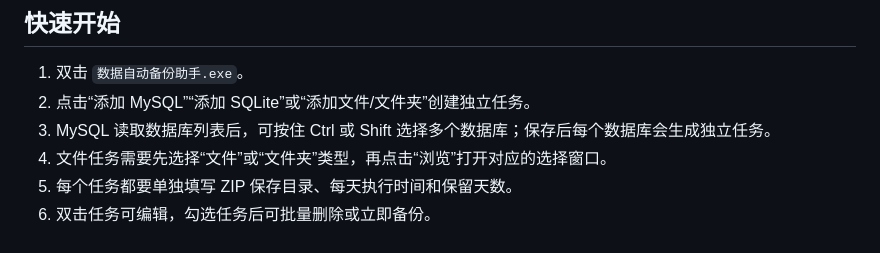
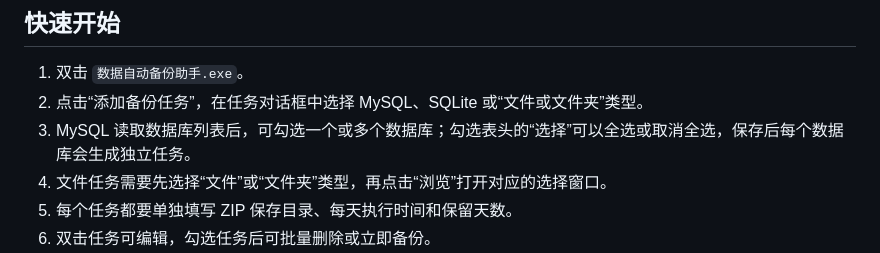
Before and after one commit to Jinchoo-Zhu/DataBackupAssistant, a Markdown page: 使用说明.md, the part around the change. Drawn GitHub-style.

```diff
--- a/使用说明.md
+++ b/使用说明.md
@@ -7,8 +7,8 @@
 ## 快速开始
 
 1. 双击 `数据自动备份助手.exe`。
-2. 点击“添加 MySQL”“添加 SQLite”或“添加文件/文件夹”创建独立任务。
-3. MySQL 读取数据库列表后，可按住 Ctrl 或 Shift 选择多个数据库；保存后每个数据库会生成独立任务。
+2. 点击“添加备份任务”，在任务对话框中选择 MySQL、SQLite 或“文件或文件夹”类型。
+3. MySQL 读取数据库列表后，可勾选一个或多个数据库；勾选表头的“选择”可以全选或取消全选，保存后每个数据库会生成独立任务。
 4. 文件任务需要先选择“文件”或“文件夹”类型，再点击“浏览”打开对应的选择窗口。
 5. 每个任务都要单独填写 ZIP 保存目录、每天执行时间和保留天数。
 6. 双击任务可编辑，勾选任务后可批量删除或立即备份。
```
Also changed, not shown: README.md (+11 -2 lines), assets/app-48.png, assets/app.png, docs/app-preview.png, 9 other files.
